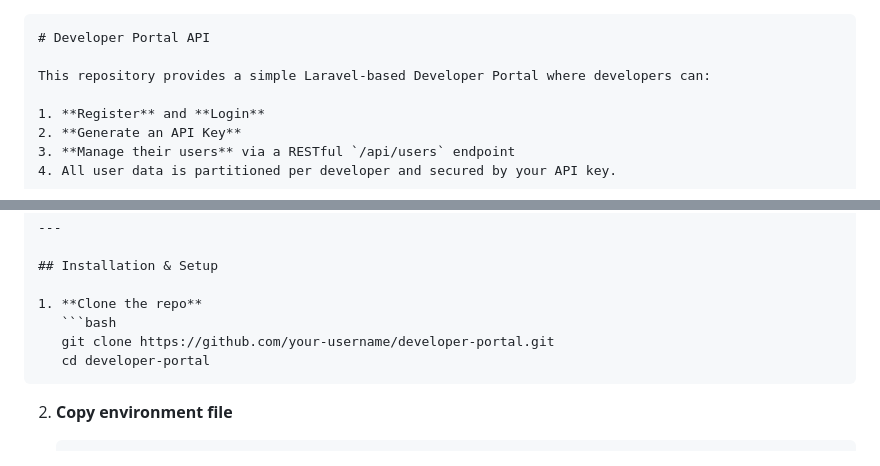
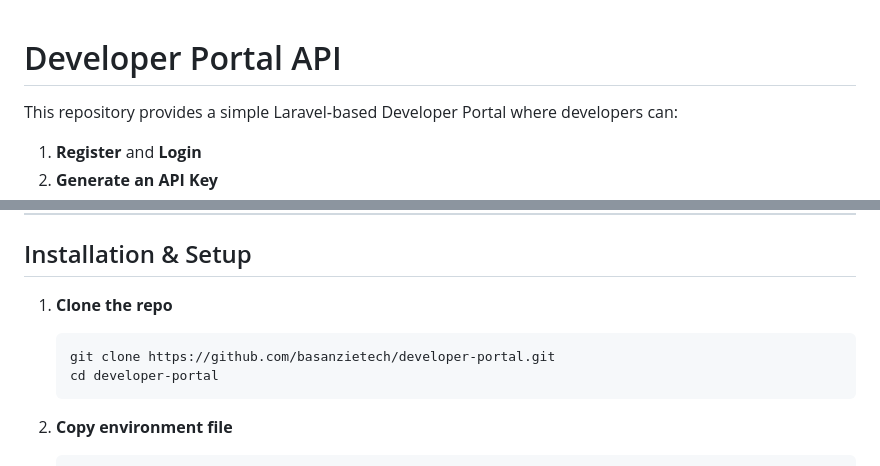
Before and after one commit to basanzietech/developer-portal, a Markdown page: README.md, 2 parts joined by grey strips. GitHub-like rendering.

Commit message:
Last Sync: 2025-04-19 23:43:58 (Mobile)

````diff
--- a/README.md
+++ b/README.md
@@ -1,4 +1,3 @@
-```markdown
 # Developer Portal API
 
 This repository provides a simple Laravel‑based Developer Portal where developers can:
@@ -46,7 +45,7 @@ This repository provides a simple Laravel‑based Developer Portal where develop
 
 1. **Clone the repo**
    ```bash
-   git clone https://github.com/your‑username/developer‑portal.git
+   git clone https://github.com/basanzietech/developer‑portal.git
    cd developer‑portal
    ```
 
````
